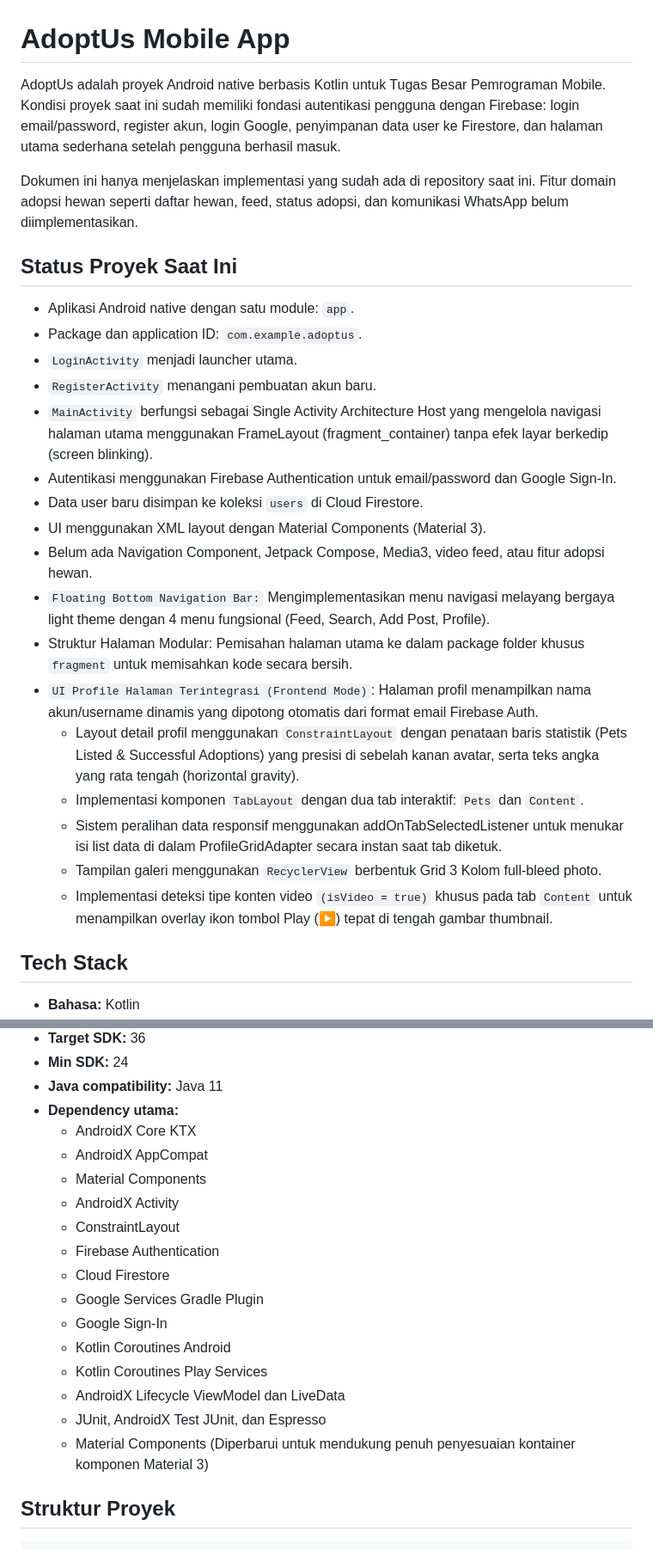
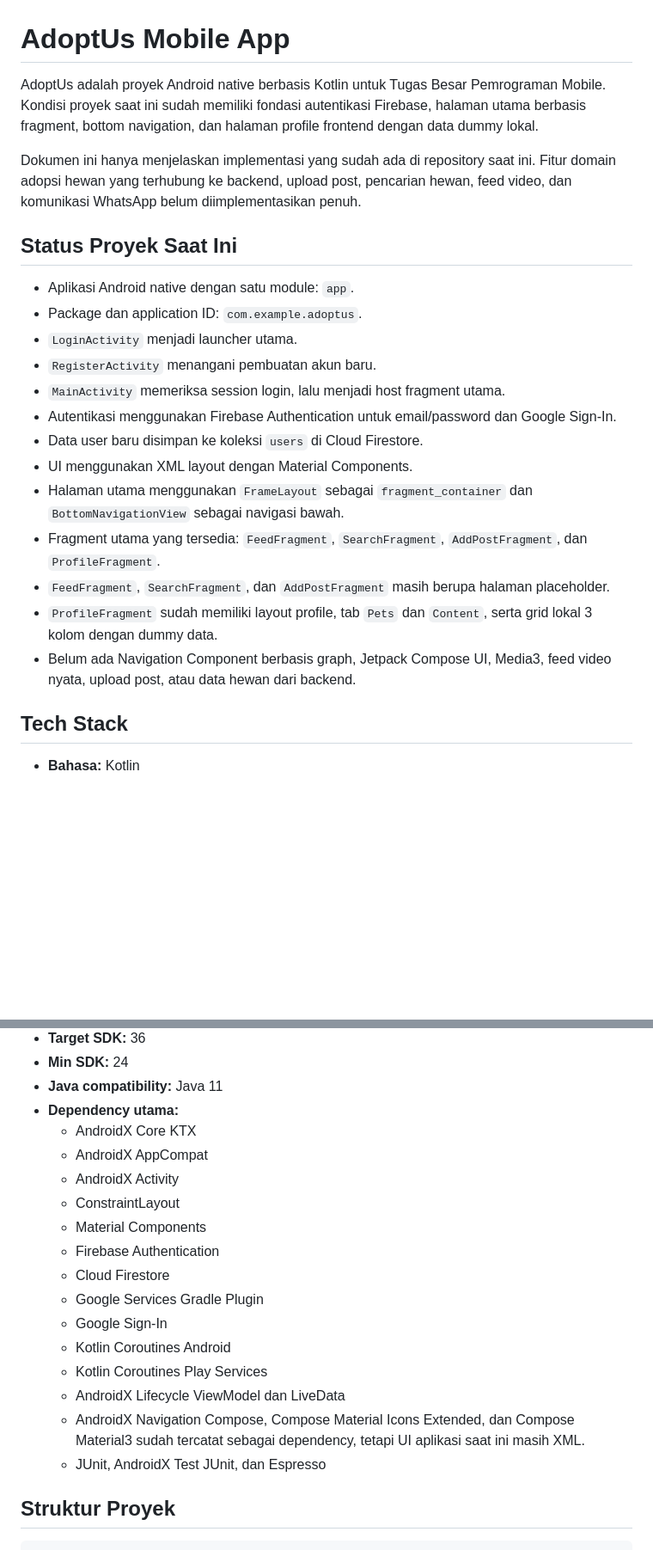
Before and after one commit to Mingoming/AdoptUs, a Markdown page: README.md, 2 parts joined by grey strips. Shown at 86% size. GitHub-like rendering; blank space fills up the shorter version.

```diff
--- a/README.md
+++ b/README.md
@@ -1,8 +1,8 @@
 # AdoptUs Mobile App
 
-AdoptUs adalah proyek Android native berbasis Kotlin untuk Tugas Besar Pemrograman Mobile. Kondisi proyek saat ini sudah memiliki fondasi autentikasi pengguna dengan Firebase: login email/password, register akun, login Google, penyimpanan data user ke Firestore, dan halaman utama sederhana setelah pengguna berhasil masuk.
+AdoptUs adalah proyek Android native berbasis Kotlin untuk Tugas Besar Pemrograman Mobile. Kondisi proyek saat ini sudah memiliki fondasi autentikasi Firebase, halaman utama berbasis fragment, bottom navigation, dan halaman profile frontend dengan data dummy lokal.
 
-Dokumen ini hanya menjelaskan implementasi yang sudah ada di repository saat ini. Fitur domain adopsi hewan seperti daftar hewan, feed, status adopsi, dan komunikasi WhatsApp belum diimplementasikan.
+Dokumen ini hanya menjelaskan implementasi yang sudah ada di repository saat ini. Fitur domain adopsi hewan yang terhubung ke backend, upload post, pencarian hewan, feed video, dan komunikasi WhatsApp belum diimplementasikan penuh.
 
 ## Status Proyek Saat Ini
 
@@ -10,19 +10,15 @@ Dokumen ini hanya menjelaskan implementasi yang sudah ada di repository saat ini
 * Package dan application ID: `com.example.adoptus`.
 * `LoginActivity` menjadi launcher utama.
 * `RegisterActivity` menangani pembuatan akun baru.
-* `MainActivity` berfungsi sebagai Single Activity Architecture Host yang mengelola navigasi halaman utama menggunakan FrameLayout (fragment_container) tanpa efek layar berkedip (screen blinking).
+* `MainActivity` memeriksa session login, lalu menjadi host fragment utama.
 * Autentikasi menggunakan Firebase Authentication untuk email/password dan Google Sign-In.
 * Data user baru disimpan ke koleksi `users` di Cloud Firestore.
-* UI menggunakan XML layout dengan Material Components (Material 3).
-* Belum ada Navigation Component, Jetpack Compose, Media3, video feed, atau fitur adopsi hewan.
-* `Floating Bottom Navigation Bar:` Mengimplementasikan menu navigasi melayang bergaya light theme dengan 4 menu fungsional (Feed, Search, Add Post, Profile).
-* Struktur Halaman Modular: Pemisahan halaman utama ke dalam package folder khusus `fragment` untuk memisahkan kode secara bersih.
-* `UI Profile Halaman Terintegrasi (Frontend Mode)`:  Halaman profil menampilkan nama akun/username dinamis yang dipotong otomatis dari format email Firebase Auth.
-  * Layout detail profil menggunakan `ConstraintLayout` dengan penataan baris statistik (Pets Listed & Successful Adoptions) yang presisi di sebelah kanan avatar, serta teks angka yang rata tengah (horizontal gravity).
-  * Implementasi komponen `TabLayout` dengan dua tab interaktif: `Pets` dan `Content`.
-  * Sistem peralihan data responsif menggunakan addOnTabSelectedListener untuk menukar isi list data di dalam ProfileGridAdapter secara instan saat tab diketuk.
-  * Tampilan galeri menggunakan `RecyclerView` berbentuk Grid 3 Kolom full-bleed photo.
-  * Implementasi deteksi tipe konten video `(isVideo = true)` khusus pada tab `Content` untuk menampilkan overlay ikon tombol Play (▶️) tepat di tengah gambar thumbnail.
+* UI menggunakan XML layout dengan Material Components.
+* Halaman utama menggunakan `FrameLayout` sebagai `fragment_container` dan `BottomNavigationView` sebagai navigasi bawah.
+* Fragment utama yang tersedia: `FeedFragment`, `SearchFragment`, `AddPostFragment`, dan `ProfileFragment`.
+* `FeedFragment`, `SearchFragment`, dan `AddPostFragment` masih berupa halaman placeholder.
+* `ProfileFragment` sudah memiliki layout profile, tab `Pets` dan `Content`, serta grid lokal 3 kolom dengan dummy data.
+* Belum ada Navigation Component berbasis graph, Jetpack Compose UI, Media3, feed video nyata, upload post, atau data hewan dari backend.
 
 ## Tech Stack
 
@@ -37,9 +33,9 @@ Dokumen ini hanya menjelaskan implementasi yang sudah ada di repository saat ini
 * **Dependency utama:**
   * AndroidX Core KTX
   * AndroidX AppCompat
-  * Material Components
   * AndroidX Activity
   * ConstraintLayout
+  * Material Components
   * Firebase Authentication
   * Cloud Firestore
   * Google Services Gradle Plugin
@@ -47,8 +43,8 @@ Dokumen ini hanya menjelaskan implementasi yang sudah ada di repository saat ini
   * Kotlin Coroutines Android
   * Kotlin Coroutines Play Services
   * AndroidX Lifecycle ViewModel dan LiveData
+  * AndroidX Navigation Compose, Compose Material Icons Extended, dan Compose Material3 sudah tercatat sebagai dependency, tetapi UI aplikasi saat ini masih XML.
   * JUnit, AndroidX Test JUnit, dan Espresso
-  * Material Components (Diperbarui untuk mendukung penuh penyesuaian kontainer komponen Material 3)
 
 ## Struktur Proyek
 
```
Also changed, not shown: other parts of README.md (+27 -25 lines).
